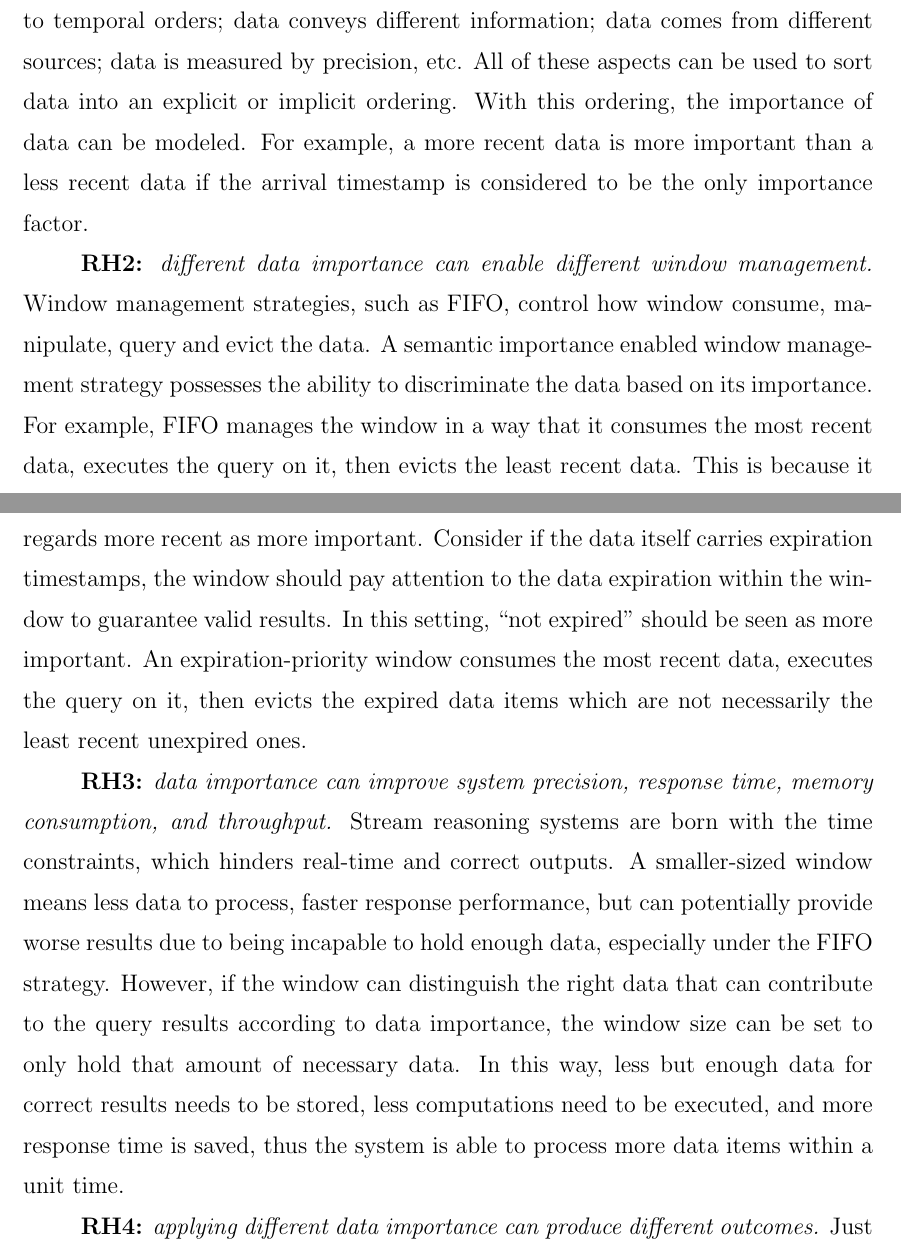
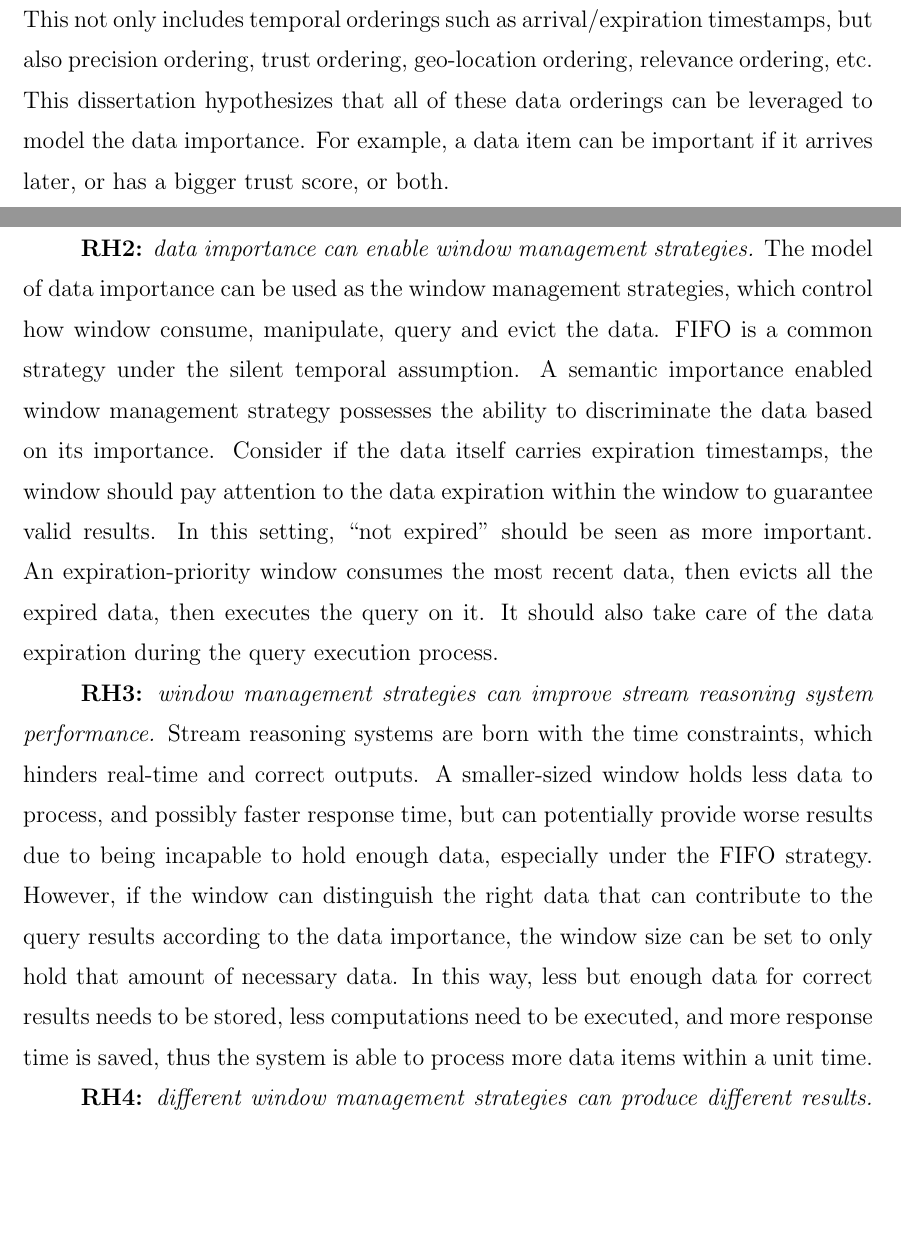
Before and after one commit to raymondino/phd-thesis, a LaTeX thesis (thesis.tex, which reads chapters/1-intro.tex): two parts of pages 10 and 11 of 17, joined at a grey line, cut at the place of the change, the shorter picture padded with empty space. Compiled offline with pdfLaTeX.

Commit message:
finished updating introduction

```diff
--- a/chapters/1-intro.tex
+++ b/chapters/1-intro.tex
@@ -212,31 +212,25 @@ Specifically, this hypothesis can be decomposed into following four sub-hypothes
 	\label{fig:1-rh}
 \end{figure}
 
-\textbf{RH1:} \textit{data importance can be modeled from various steaming data orderings.}
-Streaming data usually has intrinsic orderings \cite{della2013order}:
-data arrives and expires according to temporal orders;
-data conveys different information;
-data comes from different sources;
-data is measured by precision, etc.
-All of these aspects can be used to sort data into an explicit or implicit ordering.
-With this ordering, the importance of data can be modeled.
-For example, a more recent data is more important than a less recent data if the arrival timestamp is considered to be the only importance factor.
+\textbf{RH1:} \textit{data orderings can model data importance.}
+Semantic importance is stated by observing the fact that streaming data usually has intrinsic orderings \cite{della2013order}.
+This not only includes temporal orderings such as arrival/expiration timestamps, but also precision ordering, trust ordering, geo-location ordering, relevance ordering, etc.
+This dissertation hypothesizes that all of these data orderings can be leveraged to model the data importance.
+For example, a data item can be important if it arrives later, or has a bigger trust score, or both.
 
-\textbf{RH2:} \textit{different data importance can enable different window management.}
-Window management strategies, such as FIFO, control how window consume, manipulate, query and evict the data.
+\textbf{RH2:} \textit{data importance can enable window management strategies.}
+The model of data importance can be used as the window management strategies, which control how window consume, manipulate, query and evict the data.
+FIFO is a common strategy under the silent temporal assumption.
 A semantic importance enabled window management strategy possesses the ability to discriminate the data based on its importance.
-For example, FIFO manages the window in a way that it consumes the most recent data, executes the query on it, then evicts the least recent data.
-This is because it regards more recent as more important.
 Consider if the data itself carries expiration timestamps, the window should pay attention to the data expiration within the window to guarantee valid results.
 In this setting, ``not expired'' should be seen as more important.
-An expiration-priority window consumes the most recent data, executes the query on it, then evicts the expired data items which are not necessarily the least recent unexpired ones.
+An expiration-priority window consumes the most recent data, then evicts all the expired data, then executes the query on it.
+It should also take care of the data expiration during the query execution process.
 
-\textbf{RH3:} \textit{data importance can improve system precision, response time, memory consumption, and throughput.}
+\textbf{RH3:} \textit{window management strategies can improve stream reasoning system performance.}
 Stream reasoning systems are born with the time constraints, which hinders real-time and correct outputs.
-A smaller-sized window means less data to process, faster response performance, but can potentially provide worse results due to being incapable to hold enough data, especially under the FIFO strategy.
-However, if the window can distinguish the right data that can contribute to the query results according to data importance, the window size can be set to only hold that amount of necessary data.
+A smaller-sized window holds less data to process, and possibly faster response time, but can potentially provide worse results due to being incapable to hold enough data, especially under the FIFO strategy.
+However, if the window can distinguish the right data that can contribute to the query results according to the data importance, the window size can be set to only hold that amount of necessary data.
 In this way, less but enough data for correct results needs to be stored, less computations need to be executed, and more response time is saved, thus the system is able to process more data items within a unit time.
 
-\textbf{RH4:} \textit{applying different data importance can produce different outcomes.}
-Just like the different operational semantics can produce different results in different stream reasoning systems \cite{dell2013correctness}, different data importance deployed in systems can yield different results.
-This is because window contents will be different if different data importance is deployed, thus different outcomes are expected.
+\textbf{RH4:} \textit{different window management strategies can produce different results.}
```
Also changed, not shown: chapters/1-intro.tex (49 more changed lines).
